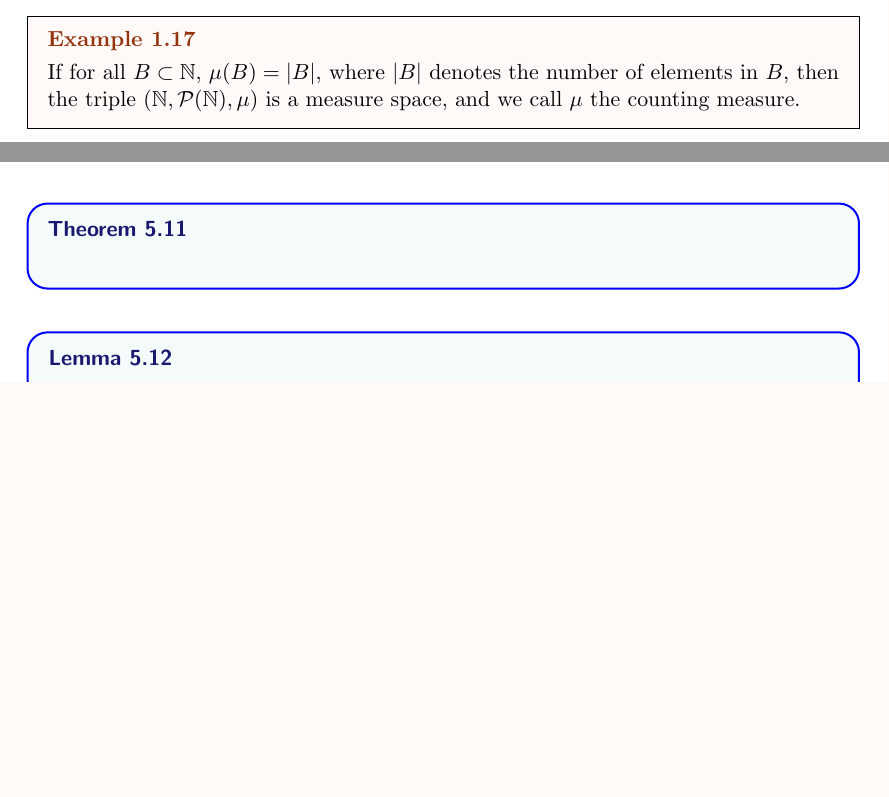
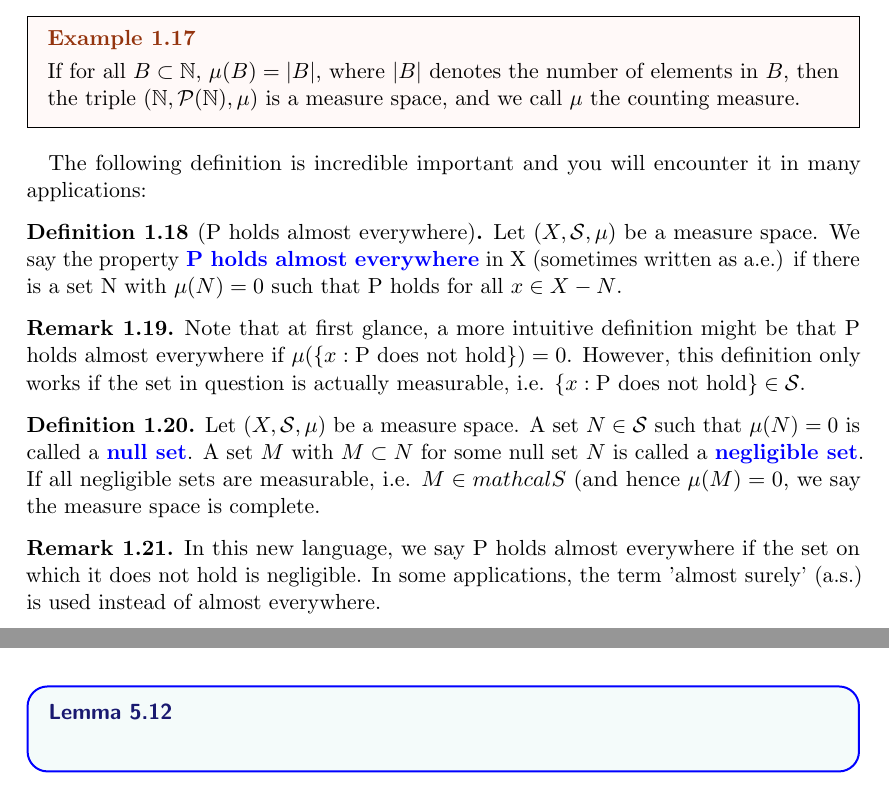
Before and after one commit to janertl/OwnNotes, a LaTeX paper (IntroMeasTheory/main.tex): two parts of pages 3 and 21 of 21 before the commit and two parts of pages 3 and 22 of 22 after it, joined at a grey line, cut so that both start at the same text, the shorter picture padded with empty space. The pictures show the PDF file IntroMeasTheory/main.pdf that the author committed with the source.

Commit message:
Update MeasNotes

```diff
--- a/IntroMeasTheory/main.tex
+++ b/IntroMeasTheory/main.tex
@@ -135,6 +134,34 @@ If $\mu(X)=1$, then we may say $\mu$ is a probability measure, and the triple ($
 \begin{example}
 If for all $B \subset \mathbb{N}$, $\mu(B) = |B|$, where $|B|$ denotes the number of elements in $B$, then the triple  ($\mathbb{N},\mathcal{P}(\mathbb{N}),\mu$) is a measure space, and we call $\mu$ the counting measure.
 \end{example}{}
+
+The following definition is incredible important and you will encounter it in many applications:
+
+\begin{definition}[P holds almost everywhere]
+Let ($X,\mathcal{S},\mu$) be a measure space. We say the property \vocab{P holds almost everywhere} in X (sometimes written as a.e.) if there is a set N with $\mu(N) = 0 $ such that P holds for all $x \in X - N$.
+\end{definition}
+
+\begin{remark}\label{rem:ae}
+Note that at first glance, a more intuitive definition might be that P holds almost everywhere if  $\mu(\{x: \text{P does not hold}\}) = 0$. However, this definition only works if the set in question is actually measurable, i.e. $\{x: \text{P does not hold}\} \in \mathcal S $.
+\end{remark}
+
+\begin{definition}
+Let ($X,\mathcal{S},\mu$) be a measure space.
+A set $N \in \mathcal S$ such that $\mu(N) = 0$ is called a \vocab{null set}.
+A set $M$ with $M \subset N$ for some null set $N$ is called a \vocab{negligible set}.
+If all negligible sets are measurable, i.e. $M \in mathcal S$ (and hence $\mu(M) = 0$, we say the measure space is complete.
+\end{definition}
+
+\begin{remark}\label{rem:aectd}
+In this new language, we say P holds almost everywhere if the set on which it does not hold is negligible.
+In some applications, the term 'almost surely' (a.s.) is used instead of almost everywhere.
+\end{remark}
+
+%\begin{example}
+%To illustrate the concept, let's look at the property of a real-valued function $f: \mathbb R \rightarrow \mathbb R$ being continuous almost everywhere:
+
+%Recall that f is continuous
+%\end{example}
 
 \begin{exercise}
 Let ($X,\mathcal{S},\mu$) be a measure space. Prove the following:
```
Also changed, not shown: IntroMeasTheory/main.pdf, IntroMeasTheory/main.tex (25 more changed lines), 4 other files.
